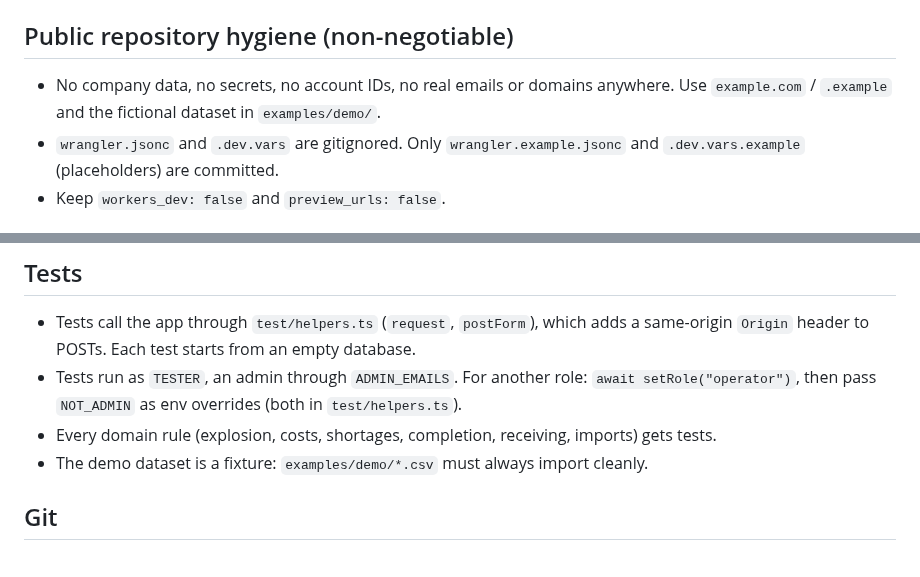
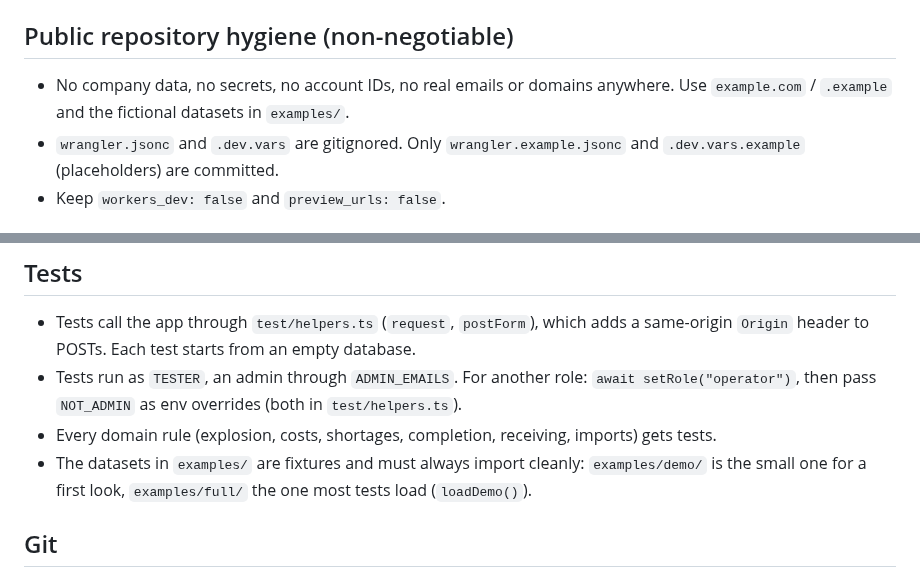
Before and after one commit to alc6/kitting, a Markdown page: CLAUDE.md, 2 parts joined by grey strips. GitHub-like rendering.

```diff
--- a/CLAUDE.md
+++ b/CLAUDE.md
@@ -7,7 +7,7 @@ Record every new non-obvious choice in `docs/decisions.md`.
 ## Public repository hygiene (non-negotiable)
 
 - No company data, no secrets, no account IDs, no real emails or domains anywhere.
-  Use `example.com` / `.example` and the fictional dataset in `examples/demo/`.
+  Use `example.com` / `.example` and the fictional datasets in `examples/`.
 - `wrangler.jsonc` and `.dev.vars` are gitignored. Only `wrangler.example.jsonc` and
   `.dev.vars.example` (placeholders) are committed.
 - Keep `workers_dev: false` and `preview_urls: false`.
@@ -209,7 +209,8 @@ was built with; `npx skills update` refreshes it.
 - Tests run as `TESTER`, an admin through `ADMIN_EMAILS`. For another role: `await setRole("operator")`, then
   pass `NOT_ADMIN` as env overrides (both in `test/helpers.ts`).
 - Every domain rule (explosion, costs, shortages, completion, receiving, imports) gets tests.
-- The demo dataset is a fixture: `examples/demo/*.csv` must always import cleanly.
+- The datasets in `examples/` are fixtures and must always import cleanly: `examples/demo/` is the small one for a
+  first look, `examples/full/` the one most tests load (`loadDemo()`).
 
 ## Git
 
```
Also changed, not shown: README.md (+3 -3 lines), examples/demo/README.md (+11 -17 lines), examples/full/README.md (added, +22 -0 lines), docs/images/assembly-diagram.png (added), docs/images/assembly-tree.png (deleted), 14 other files.
